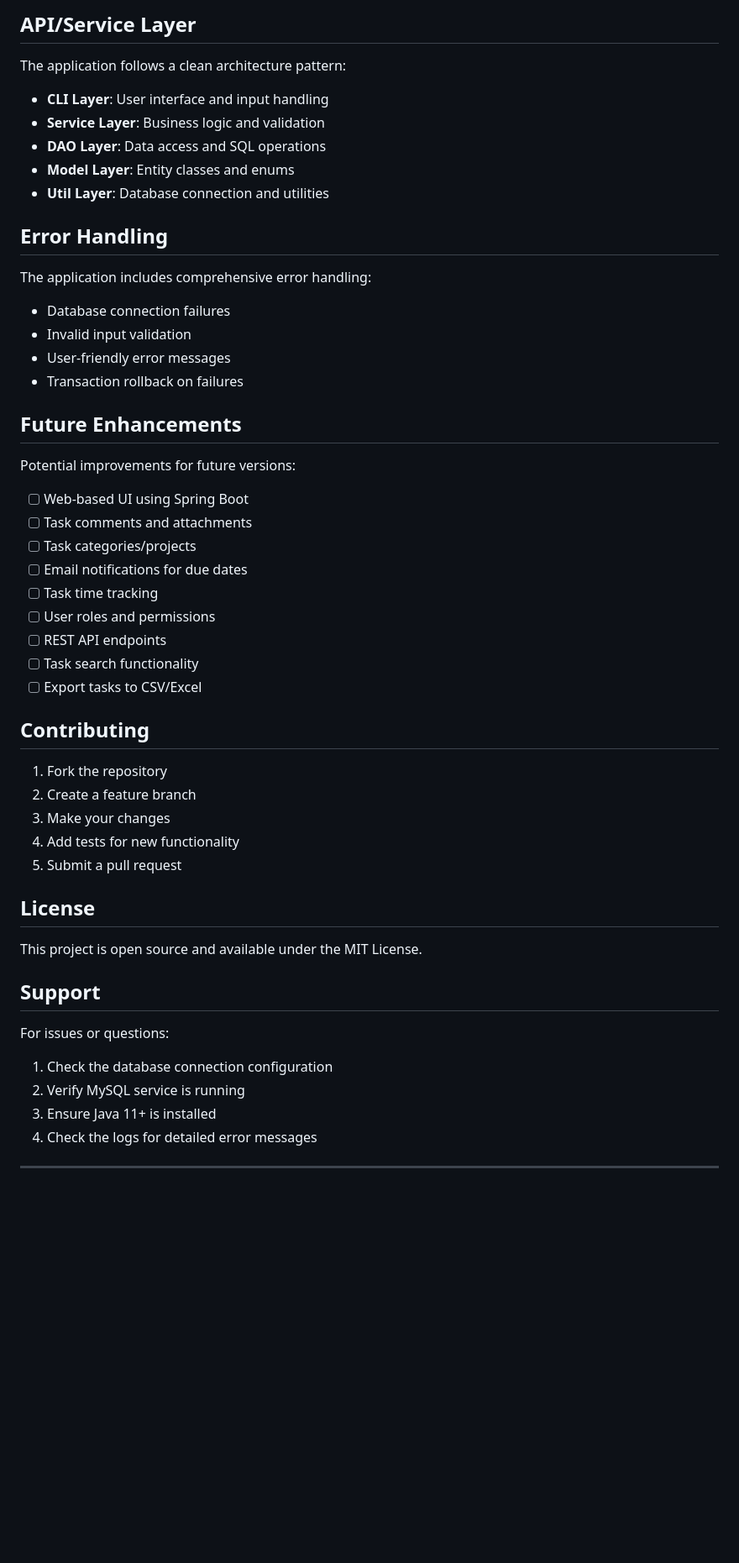
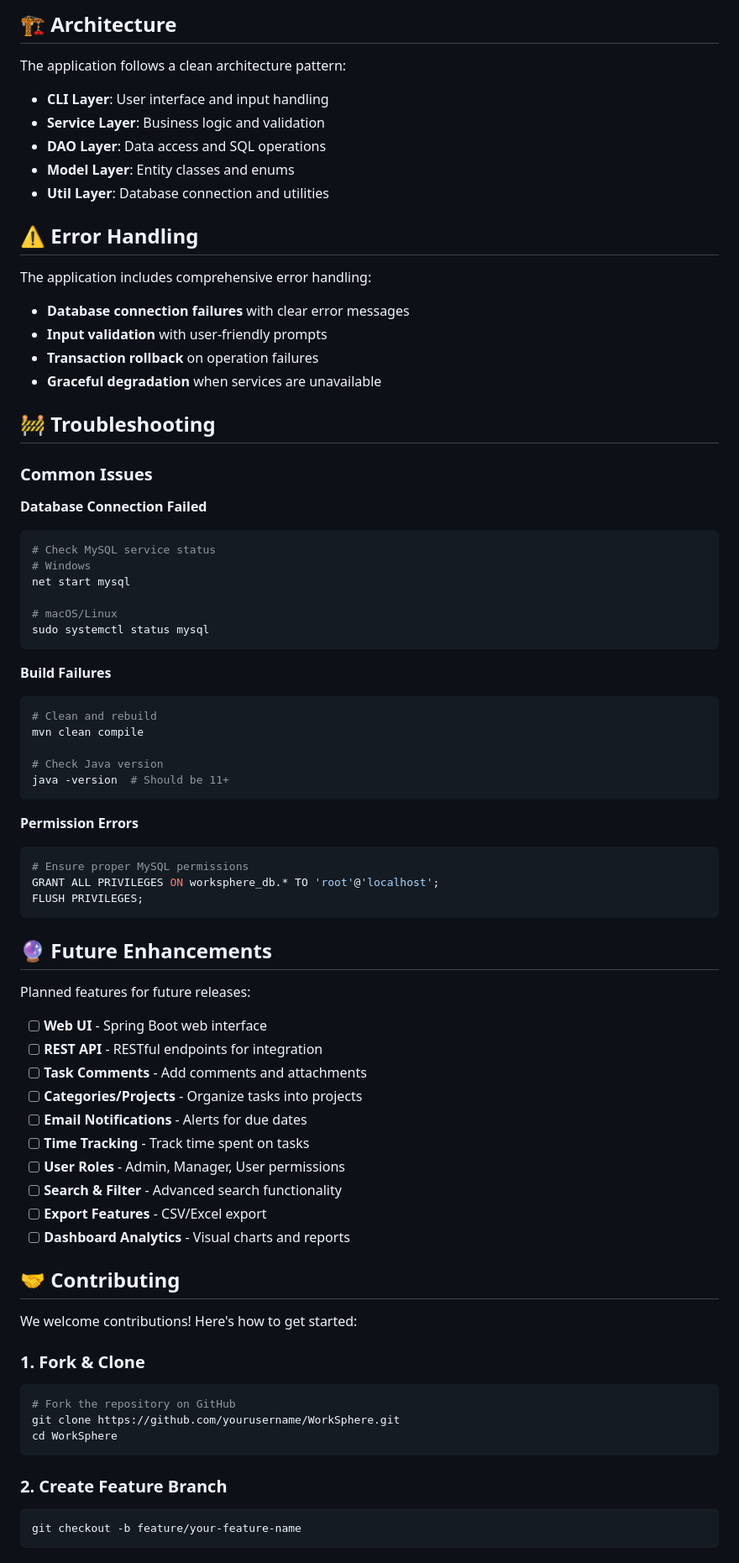
Before and after one commit to atrishmanm/WorkSphere, a Markdown page: README.md, the part around one of its changes. Shown at 84% size. GitHub-like rendering; blank space fills up the shorter version.

````diff
--- a/README.md
+++ b/README.md
@@ -221,6 +287,6 @@ mvn test jacoco:report
 ```
 
-## API/Service Layer
+## 🏗️ Architecture
 
 The application follows a clean architecture pattern:
 
@@ -230,43 +296,72 @@ The application follows a clean architecture pattern:
 - **Model Layer**: Entity classes and enums
 - **Util Layer**: Database connection and utilities
 
-## Error Handling
+## ⚠️ Error Handling
 
 The application includes comprehensive error handling:
-- Database connection failures
-- Invalid input validation
-- User-friendly error messages
-- Transaction rollback on failures
+- **Database connection failures** with clear error messages
+- **Input validation** with user-friendly prompts
+- **Transaction rollback** on operation failures
+- **Graceful degradation** when services are unavailable
 
-## Future Enhancements
+## 🚧 Troubleshooting
 
-Potential improvements for future versions:
-- [ ] Web-based UI using Spring Boot
-- [ ] Task comments and attachments
-- [ ] Task categories/projects
-- [ ] Email notifications for due dates
-- [ ] Task time tracking
-- [ ] User roles and permissions
-- [ ] REST API endpoints
-- [ ] Task search functionality
-- [ ] Export tasks to CSV/Excel
+### Common Issues
 
-## Contributing
+**Database Connection Failed**
+```bash
+# Check MySQL service status
+# Windows
+net start mysql
 
-1. Fork the repository
-2. Create a feature branch
-3. Make your changes
-4. Add tests for new functionality
-5. Submit a pull request
+# macOS/Linux
+sudo systemctl status mysql
+```
 
-## License
+**Build Failures**
+```bash
+# Clean and rebuild
+mvn clean compile
 
-This project is open source and available under the MIT License.
+# Check Java version
+java -version  # Should be 11+
+```
 
-## Support
+**Permission Errors**
+```bash
+# Ensure proper MySQL permissions
+GRANT ALL PRIVILEGES ON worksphere_db.* TO 'root'@'localhost';
+FLUSH PRIVILEGES;
+```
 
-For issues or questions:
-1. Check the database connection configuration
-2. Verify MySQL service is running
-3. Ensure Java 11+ is installed
-4. Check the logs for detailed error messages
+## 🔮 Future Enhancements
+
+Planned features for future releases:
+
+- [ ] **Web UI** - Spring Boot web interface
+- [ ] **REST API** - RESTful endpoints for integration
+- [ ] **Task Comments** - Add comments and attachments
+- [ ] **Categories/Projects** - Organize tasks into projects
+- [ ] **Email Notifications** - Alerts for due dates
+- [ ] **Time Tracking** - Track time spent on tasks
+- [ ] **User Roles** - Admin, Manager, User permissions
+- [ ] **Search & Filter** - Advanced search functionality
+- [ ] **Export Features** - CSV/Excel export
+- [ ] **Dashboard Analytics** - Visual charts and reports
+
+## 🤝 Contributing
+
+We welcome contributions! Here's how to get started:
+
+### 1. Fork & Clone
+```bash
+# Fork the repository on GitHub
+git clone https://github.com/yourusername/WorkSphere.git
+cd WorkSphere
+```
+
+### 2. Create Feature Branch
+```bash
+git checkout -b feature/your-feature-name
+```
+
````
Also changed, not shown: other parts of README.md (+180 -58 lines).
